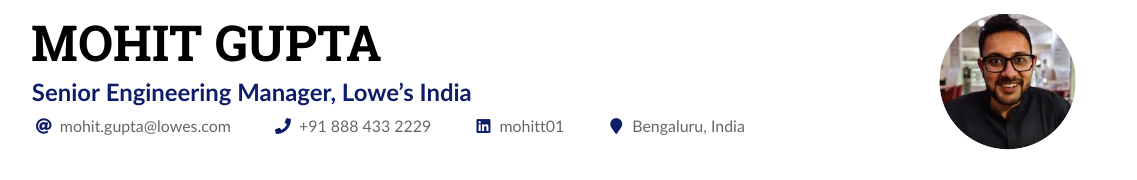
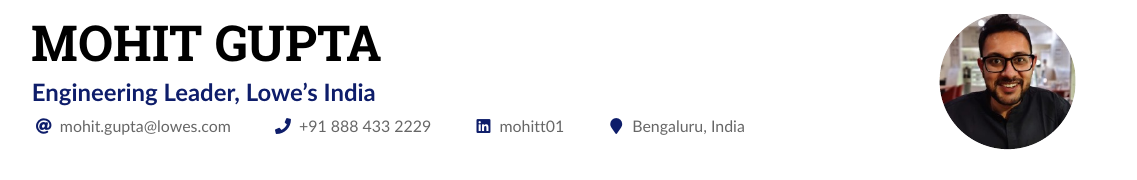
Before and after one commit to mohitt01/resume, a LaTeX CV (sample.tex): part of the page, cut so that both start at the same text. Compiled offline with pdfLaTeX.

Commit message:
Updates from Overleaf

```diff
--- a/sample.tex
+++ b/sample.tex
@@ -81,7 +81,7 @@
 
 \begin{document}
 \name{Mohit Gupta}
-\tagline{Senior Engineering Manager, Lowe's India}
+\tagline{Engineering Leader, Lowe's India}
 %% You can add multiple photos on the left or right
 \photoR{2.4cm}{mohit.jpg}
 % \photoL{2.5cm}{Yacht_High,Suitcase_High}
```
Also changed, not shown: sample.tex (2 more changed lines).
